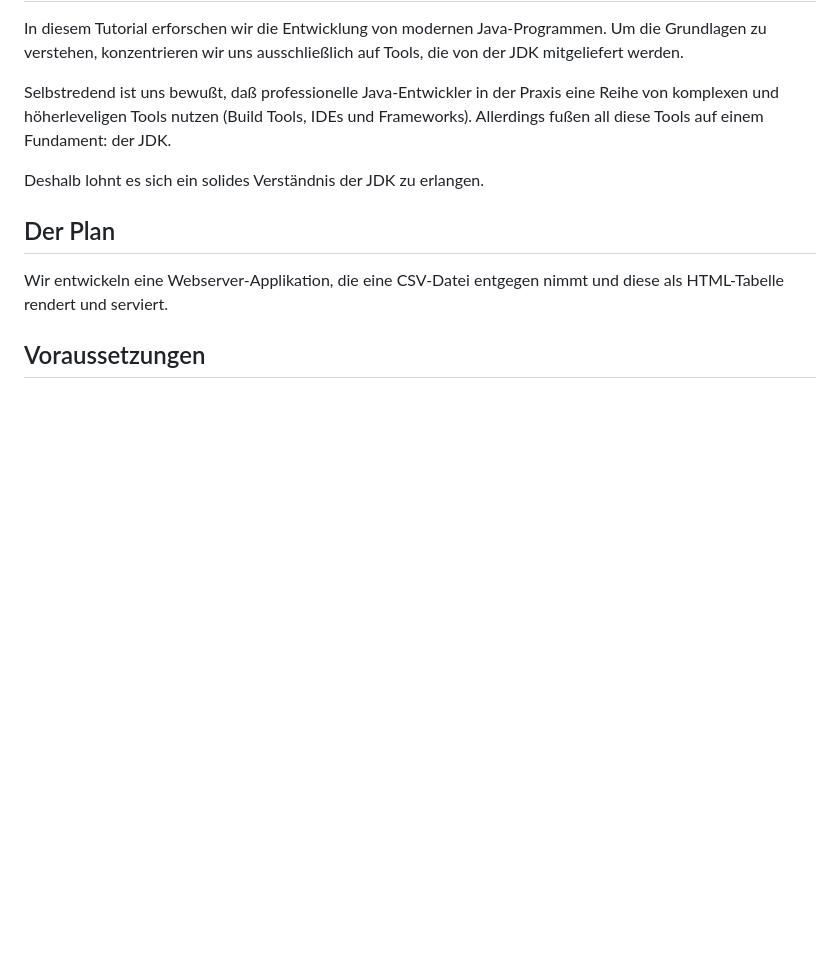
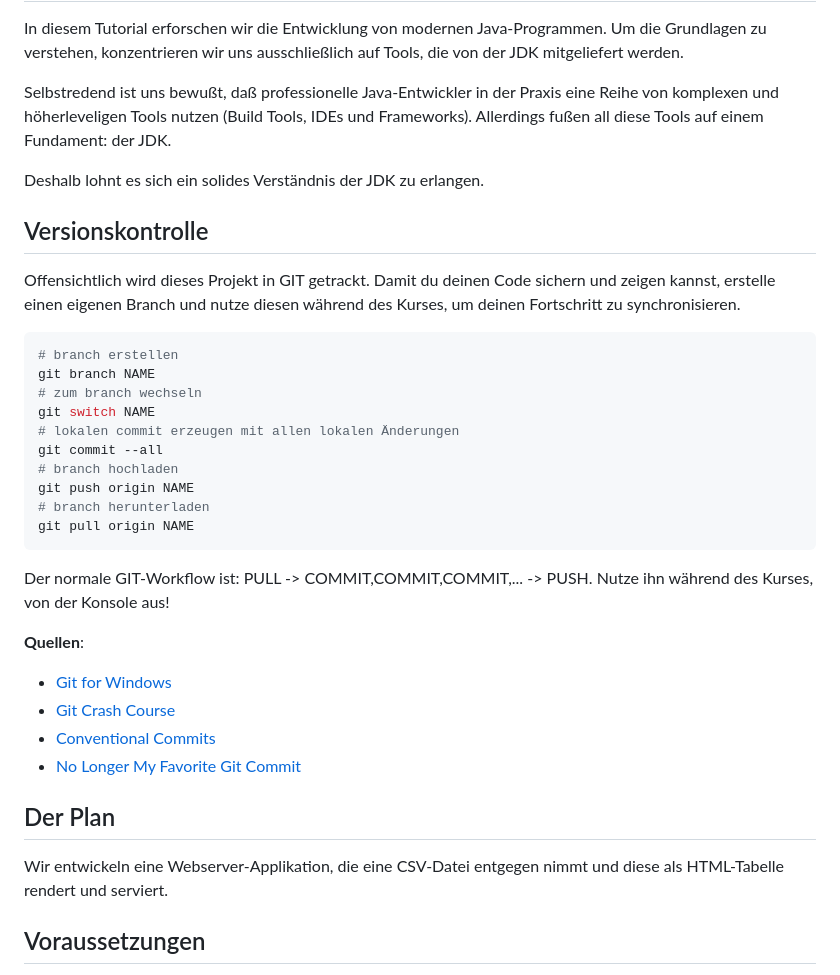
Before and after one commit to isp-insoft-gmbh/modern_low_level_java, a Markdown page: README.md, the part around the change. Rendered like a GitHub page; blank space fills up the shorter version.

Commit message:
Erklärt den VCS-Workflow mit GIT

````diff
--- a/README.md
+++ b/README.md
@@ -9,6 +9,34 @@ eine Reihe von komplexen und höherleveligen Tools nutzen (Build Tools, IDEs und
 Frameworks). Allerdings fußen all diese Tools auf einem Fundament: der JDK.
 
 Deshalb lohnt es sich ein solides Verständnis der JDK zu erlangen.
+
+## Versionskontrolle
+
+Offensichtlich wird dieses Projekt in GIT getrackt.
+Damit du deinen Code sichern und zeigen kannst, erstelle einen eigenen Branch
+und nutze diesen während des Kurses, um deinen Fortschritt zu synchronisieren.
+
+```sh
+# branch erstellen
+git branch NAME
+# zum branch wechseln
+git switch NAME
+# lokalen commit erzeugen mit allen lokalen Änderungen
+git commit --all
+# branch hochladen
+git push origin NAME
+# branch herunterladen
+git pull origin NAME
+```
+
+Der normale GIT-Workflow ist: PULL -> COMMIT,COMMIT,COMMIT,... -> PUSH.
+Nutze ihn während des Kurses, von der Konsole aus!
+
+**Quellen**:
+- [Git for Windows](https://git-scm.com/downloads/win)
+- [Git Crash Course](https://www.youtube.com/watch?v=vA5TTz6BXhY)
+- [Conventional Commits](https://www.conventionalcommits.org/en/v1.0.0/#summary)
+- [No Longer My Favorite Git Commit](https://mtlynch.io/no-longer-my-favorite-git-commit/)
 
 ## Der Plan
 
````
